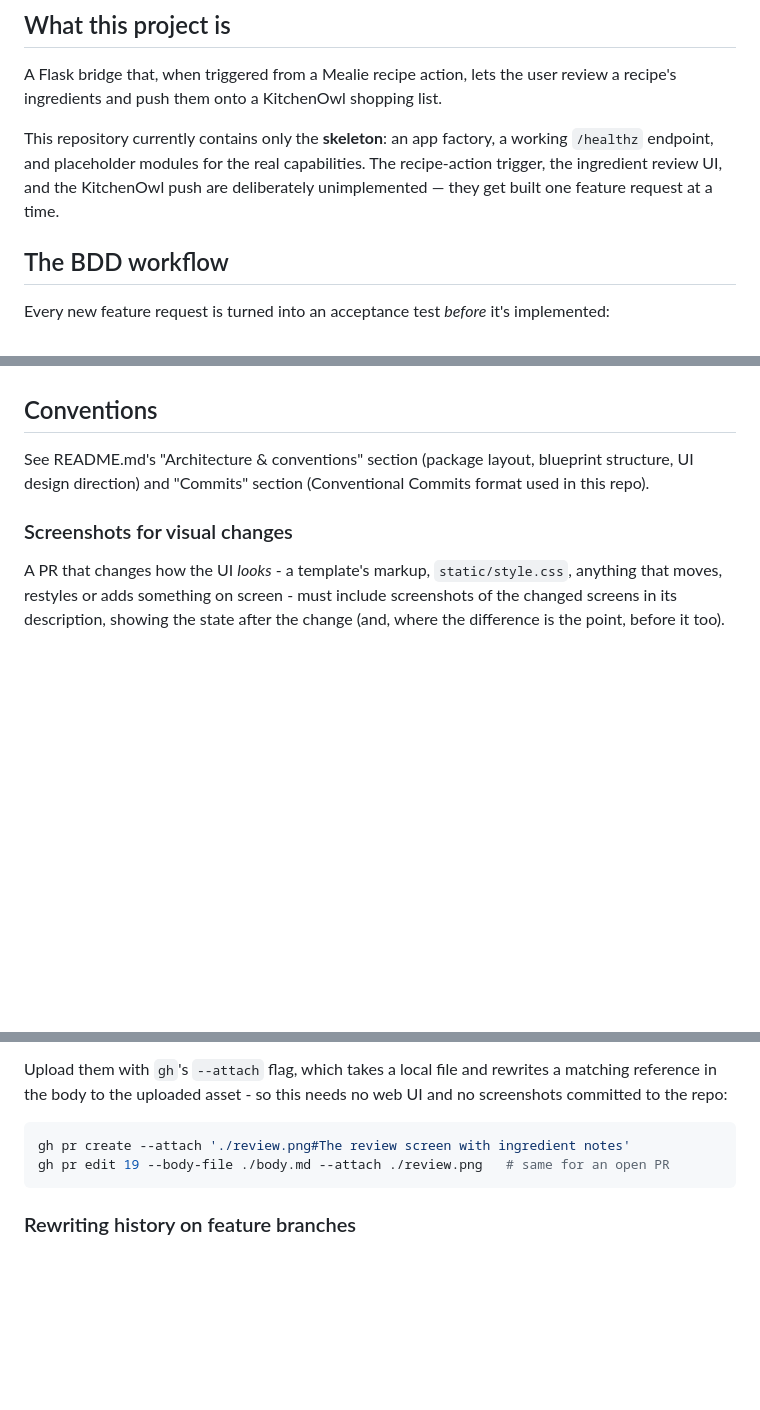
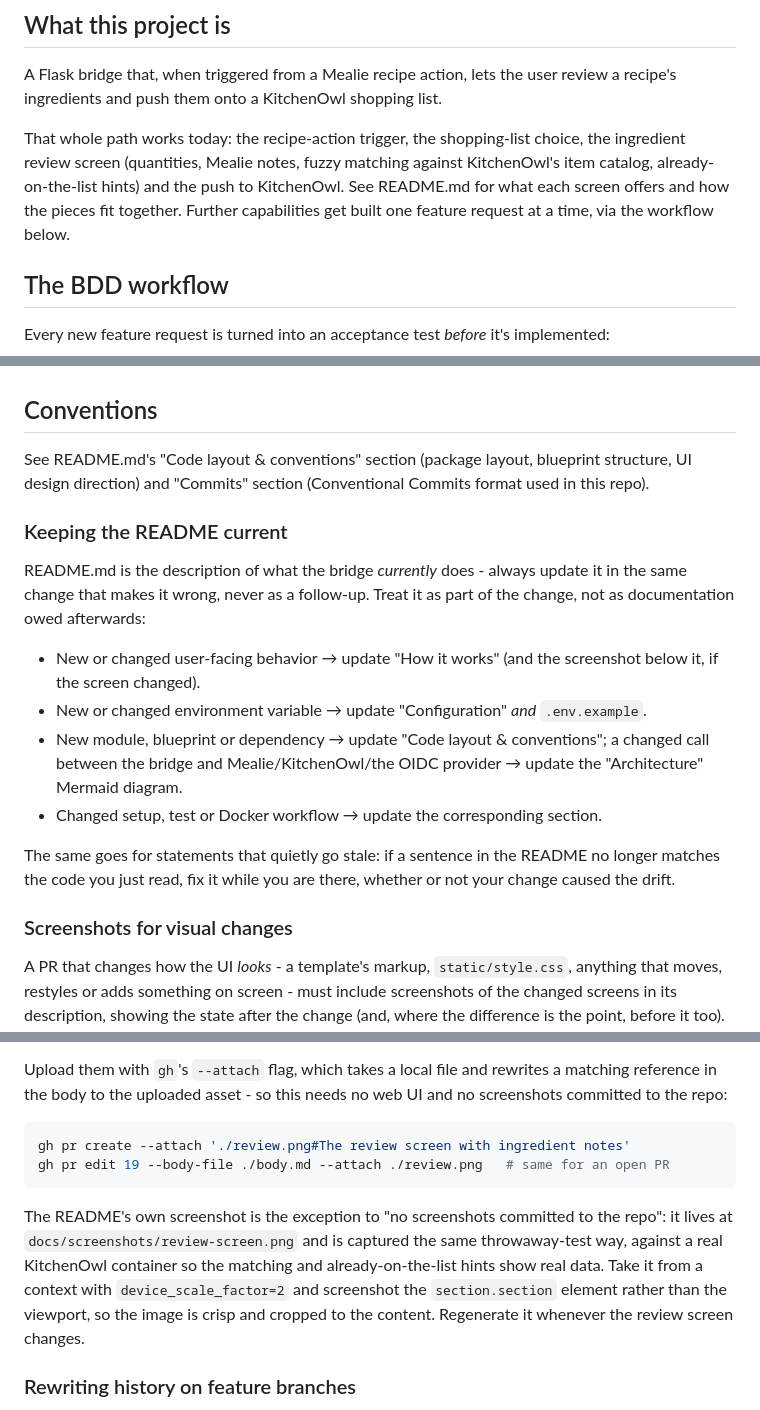
Before and after one commit to languitar/mealie-kitchenowl-bridge, a Markdown page: AGENTS.md, 3 parts joined by grey strips. Drawn GitHub-style; blank space fills up the shorter version.

Commit message:
docs: require the README to be kept in sync with the implementation
The README had drifted far enough to still call the repo a skeleton while
the whole recipe-to-shopping-list path was working, so make keeping it
current an explicit part of the feature workflow rather than something
done afterwards, and list which section each kind of change touches.

Co-Authored-By: Claude Opus 5 <noreply@anthropic.com>

````diff
--- a/AGENTS.md
+++ b/AGENTS.md
@@ -5,10 +5,12 @@
 A Flask bridge that, when triggered from a Mealie recipe action, lets the
 user review a recipe's ingredients and push them onto a KitchenOwl shopping list.
 
-This repository currently contains only the **skeleton**: an app factory, a working
-`/healthz` endpoint, and placeholder modules for the real capabilities. The
-recipe-action trigger, the ingredient review UI, and the KitchenOwl push are
-deliberately unimplemented — they get built one feature request at a time.
+That whole path works today: the recipe-action trigger, the shopping-list choice,
+the ingredient review screen (quantities, Mealie notes, fuzzy matching against
+KitchenOwl's item catalog, already-on-the-list hints) and the push to KitchenOwl.
+See README.md for what each screen offers and how the pieces fit together.
+Further capabilities get built one feature request at a time, via the workflow
+below.
 
 ## The BDD workflow
 
@@ -103,9 +108,28 @@ records *why* each thing is the way it is and *when* it's worth reconsidering:
 
 ## Conventions
 
-See README.md's "Architecture & conventions" section (package layout, blueprint
+See README.md's "Code layout & conventions" section (package layout, blueprint
 structure, UI design direction) and "Commits" section (Conventional
 Commits format used in this repo).
+
+### Keeping the README current
+
+README.md is the description of what the bridge *currently* does - always update
+it in the same change that makes it wrong, never as a follow-up. Treat it as part
+of the change, not as documentation owed afterwards:
+
+- New or changed user-facing behavior → update "How it works" (and the screenshot
+  below it, if the screen changed).
+- New or changed environment variable → update "Configuration" *and*
+  `.env.example`.
+- New module, blueprint or dependency → update "Code layout & conventions"; a
+  changed call between the bridge and Mealie/KitchenOwl/the OIDC provider → update
+  the "Architecture" Mermaid diagram.
+- Changed setup, test or Docker workflow → update the corresponding section.
+
+The same goes for statements that quietly go stale: if a sentence in the README no
+longer matches the code you just read, fix it while you are there, whether or not
+your change caused the drift.
 
 ### Screenshots for visual changes
 
@@ -129,6 +153,14 @@ gh pr create --attach './review.png#The review screen with ingredient notes'
 gh pr edit 19 --body-file ./body.md --attach ./review.png   # same for an open PR
 ```
 
+The README's own screenshot is the exception to "no screenshots committed to the
+repo": it lives at `docs/screenshots/review-screen.png` and is captured the same
+throwaway-test way, against a real KitchenOwl container so the matching and
+already-on-the-list hints show real data. Take it from a context with
+`device_scale_factor=2` and screenshot the `section.section` element rather than
+the viewport, so the image is crisp and cropped to the content. Regenerate it
+whenever the review screen changes.
+
 ### Rewriting history on feature branches
 
 Unlike the general default of only ever creating new commits, in this repo it's
````
Also changed, not shown: other parts of AGENTS.md (+3 -0 lines).
